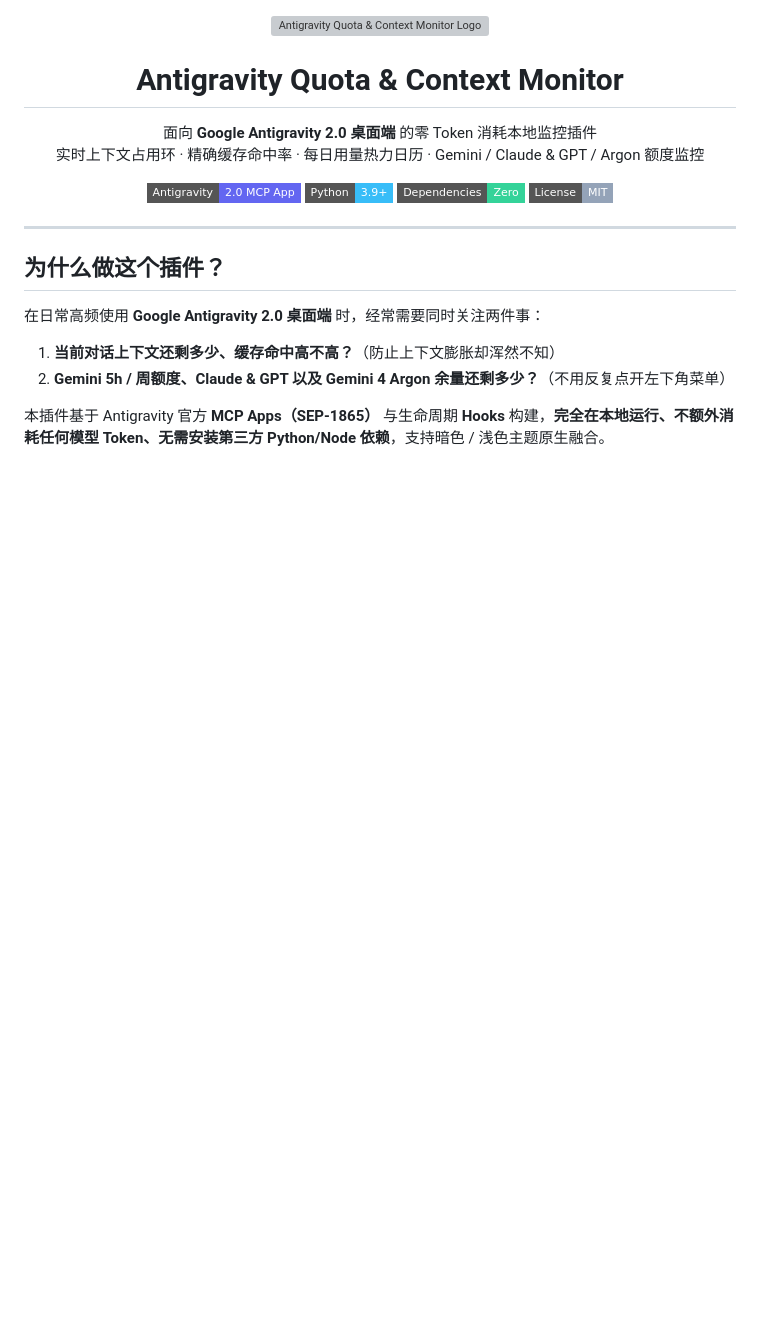
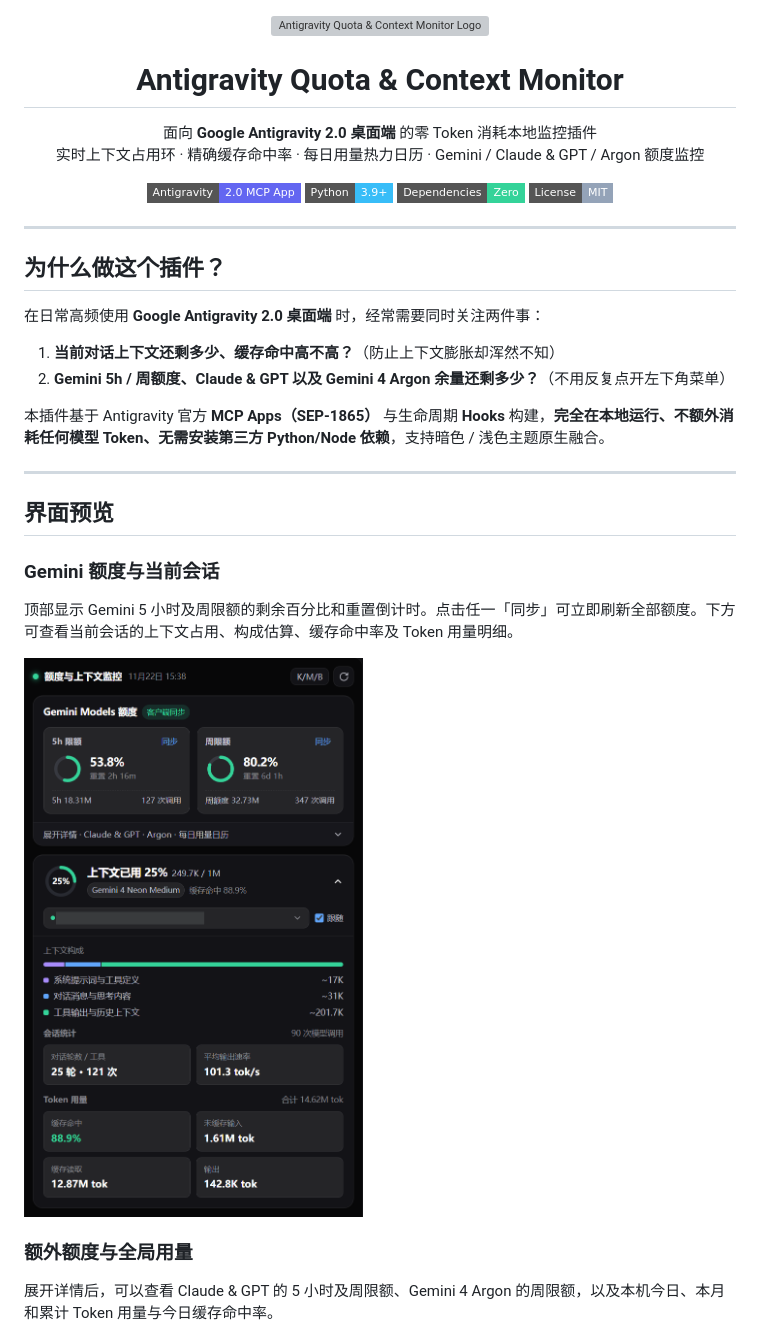
Before and after one commit to Xieduuu/antigravity-quota-monitor, a Markdown page: README.md, the part around one of its changes. GitHub-like rendering; pictures changed too: assets/screenshots/quota-and-context.png (added); badges without logos; blank space fills up the shorter version; grey boxes are pictures that could not be loaded.

```diff
--- a/README.md
+++ b/README.md
@@ -22,3 +22,18 @@
 2. **Gemini 5h / 周额度、Claude & GPT 以及 Gemini 4 Argon 余量还剩多少？**（不用反复点开左下角菜单）
 
 本插件基于 Antigravity 官方 **MCP Apps（SEP-1865）** 与生命周期 **Hooks** 构建，**完全在本地运行、不额外消耗任何模型 Token、无需安装第三方 Python/Node 依赖**，支持暗色 / 浅色主题原生融合。
+
+---
+
+## 界面预览
+
+### Gemini 额度与当前会话
+
+顶部显示 Gemini 5 小时及周限额的剩余百分比和重置倒计时。点击任一「同步」可立即刷新全部额度。下方可查看当前会话的上下文占用、构成估算、缓存命中率及 Token 用量明细。
+
+<img src="./assets/screenshots/quota-and-context.png" alt="Gemini 额度与当前会话上下文面板，会话名称已遮挡" width="520" />
+
+### 额外额度与全局用量
+
+展开详情后，可以查看 Claude &amp; GPT 的 5 小时及周限额、Gemini 4 Argon 的周限额，以及本机今日、本月和累计 Token 用量与今日缓存命中率。
+
```
Also changed, not shown: other parts of README.md (+9 -1 lines), assets/screenshots/extra-quotas-and-usage.png (added), assets/screenshots/usage-calendar.png (added).
